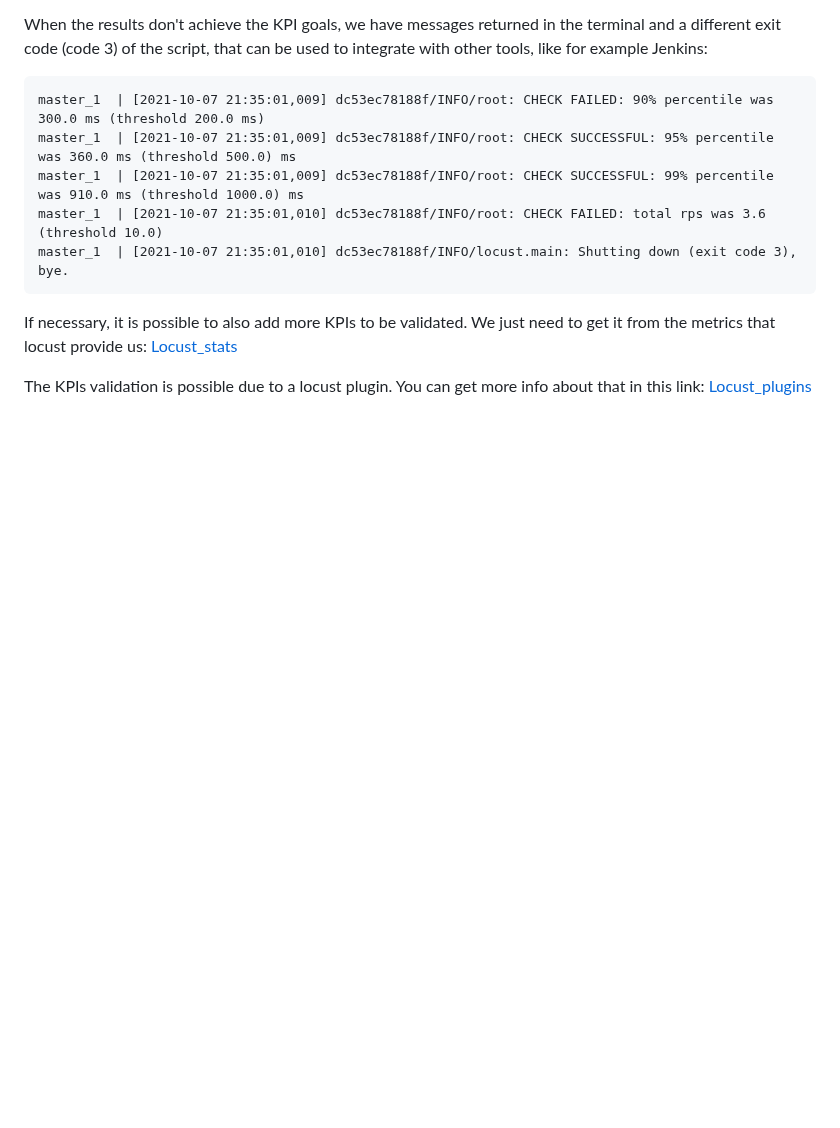
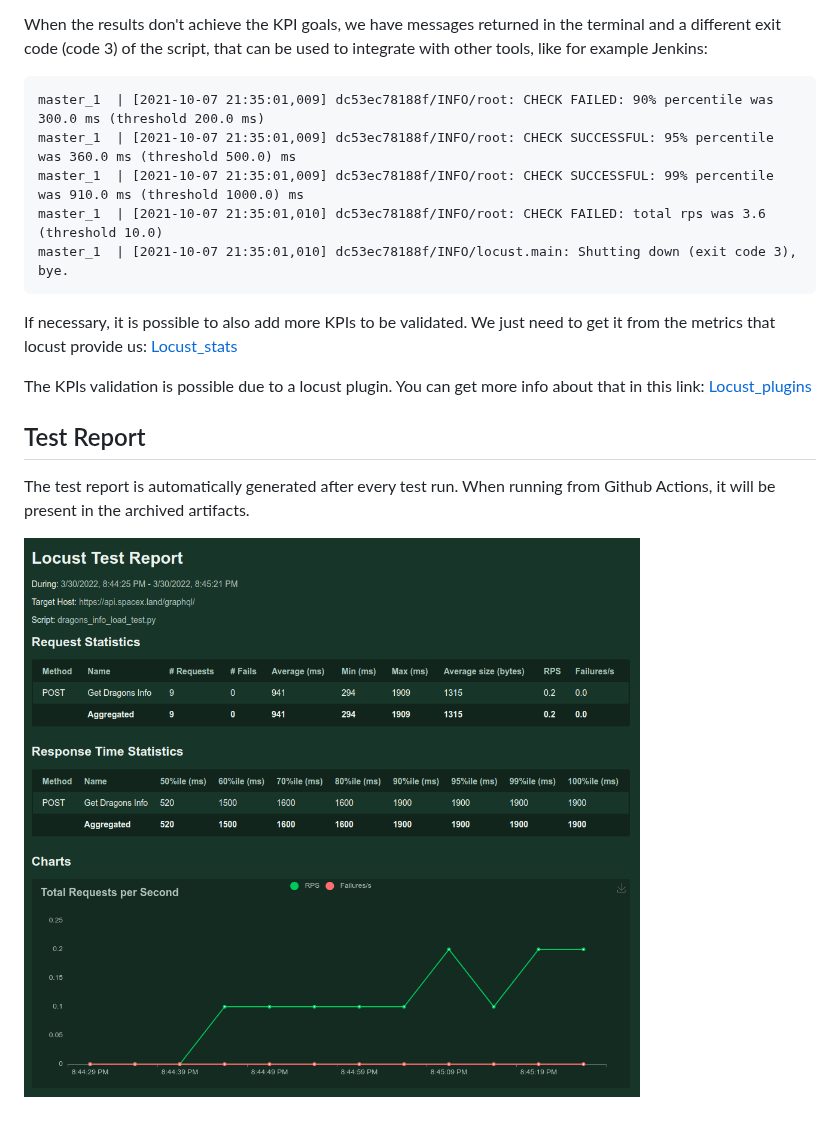
Before and after one commit to teixeira-fernando/BaselinePerformanceTest-Locust, a Markdown page: README.md, the part around one of its changes. GitHub-like rendering; pictures changed too: images/locust-report.png (added); blank space fills up the shorter version.

```diff
--- a/README.md
+++ b/README.md
@@ -43,3 +49,9 @@ master_1  | [2021-10-07 21:35:01,010] dc53ec78188f/INFO/locust.main: Shutting do
 If necessary, it is possible to also add more KPIs to be validated. We just need to get it from the metrics that locust provide us: [Locust_stats](https://github.com/locustio/locust/blob/master/locust/stats.py)
 
 The KPIs validation is possible due to a locust plugin. You can get more info about that in this link: [Locust_plugins](https://github.com/SvenskaSpel/locust-plugins/blob/master/locust_plugins/__init__.py)
+
+## Test Report
+
+The test report is automatically generated after every test run. When running from Github Actions, it will be present in the archived artifacts.
+
+![alt text](images/locust-report.png "Locust Report automatically generated")
```
Also changed, not shown: other parts of README.md (+8 -2 lines), images/run-workflow.png (added).
